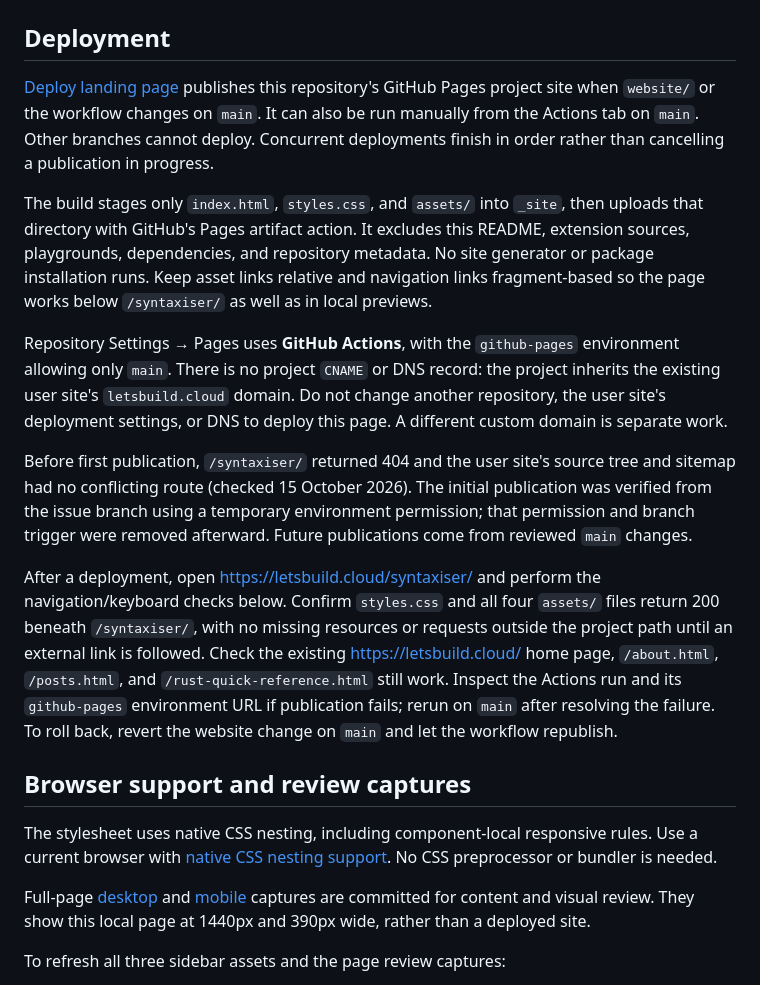
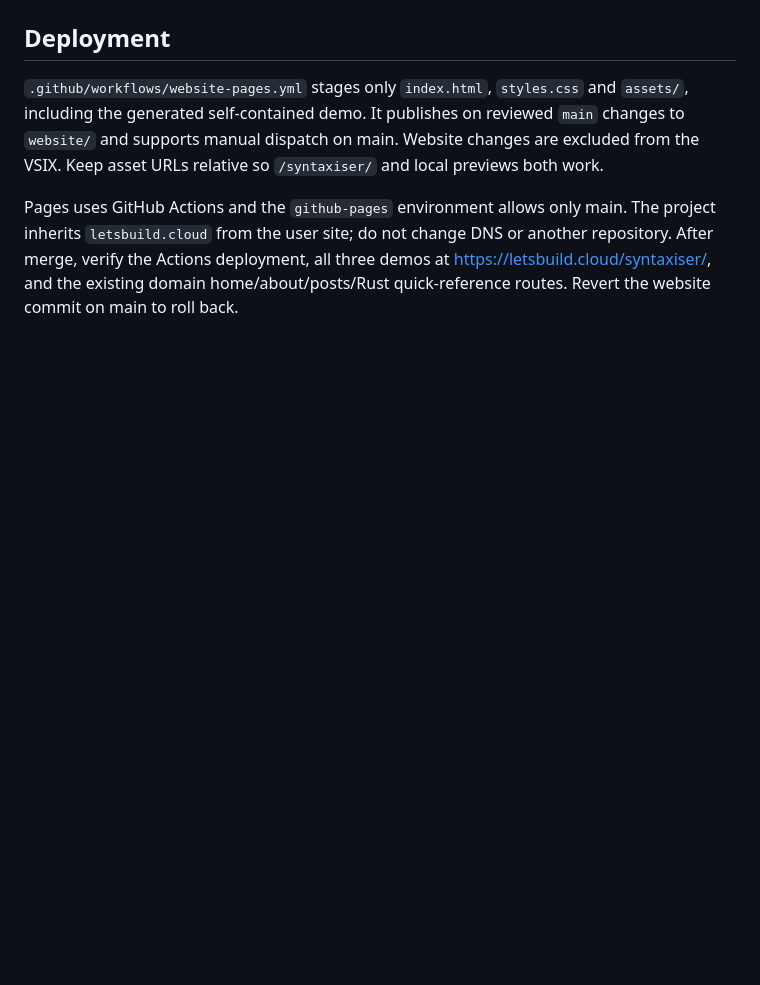
Before and after one commit to sbracegirdle/syntaxiser, a Markdown page: website/README.md, the part around one of its changes. Rendered like a GitHub page; blank space fills up the shorter version.

```diff
--- a/website/README.md
+++ b/website/README.md
@@ -16,21 +42,7 @@ Open http://127.0.0.1:4188. Stop with Ctrl+C. This uses the existing `http-serve
 
 ## Deployment
 
-[Deploy landing page](../.github/workflows/website-pages.yml) publishes this repository's GitHub Pages project site when `website/` or the workflow changes on `main`. It can also be run manually from the Actions tab on `main`. Other branches cannot deploy. Concurrent deployments finish in order rather than cancelling a publication in progress.
+`.github/workflows/website-pages.yml` stages only `index.html`, `styles.css` and `assets/`, including the generated self-contained demo. It publishes on reviewed `main` changes to `website/` and supports manual dispatch on main. Website changes are excluded from the VSIX. Keep asset URLs relative so `/syntaxiser/` and local previews both work.
 
-The build stages only `index.html`, `styles.css`, and `assets/` into `_site`, then uploads that directory with GitHub's Pages artifact action. It excludes this README, extension sources, playgrounds, dependencies, and repository metadata. No site generator or package installation runs. Keep asset links relative and navigation links fragment-based so the page works below `/syntaxiser/` as well as in local previews.
+Pages uses GitHub Actions and the `github-pages` environment allows only main. The project inherits `letsbuild.cloud` from the user site; do not change DNS or another repository. After merge, verify the Actions deployment, all three demos at https://letsbuild.cloud/syntaxiser/, and the existing domain home/about/posts/Rust quick-reference routes. Revert the website commit on main to roll back.
 
-Repository Settings → Pages uses **GitHub Actions**, with the `github-pages` environment allowing only `main`. There is no project `CNAME` or DNS record: the project inherits the existing user site's `letsbuild.cloud` domain. Do not change another repository, the user site's deployment settings, or DNS to deploy this page. A different custom domain is separate work.
-
-Before first publication, `/syntaxiser/` returned 404 and the user site's source tree and sitemap had no conflicting route (checked 15 October 2026). The initial publication was verified from the issue branch using a temporary environment permission; that permission and branch trigger were removed afterward. Future publications come from reviewed `main` changes.
-
-After a deployment, open https://letsbuild.cloud/syntaxiser/ and perform the navigation/keyboard checks below. Confirm `styles.css` and all four `assets/` files return 200 beneath `/syntaxiser/`, with no missing resources or requests outside the project path until an external link is followed. Check the existing https://letsbuild.cloud/ home page, `/about.html`, `/posts.html`, and `/rust-quick-reference.html` still work. Inspect the Actions run and its `github-pages` environment URL if publication fails; rerun on `main` after resolving the failure. To roll back, revert the website change on `main` and let the workflow republish.
-
-## Browser support and review captures
-
-The stylesheet uses native CSS nesting, including component-local responsive rules. Use a current browser with [native CSS nesting support](https://developer.mozilla.org/en-US/docs/Web/CSS/Guides/Nesting/Using). No CSS preprocessor or bundler is needed.
-
-Full-page [desktop](../docs/screenshots/website-desktop.png) and [mobile](../docs/screenshots/website-mobile.png) captures are committed for content and visual review. They show this local page at 1440px and 390px wide, rather than a deployed site.
-
-To refresh all three sidebar assets and the page review captures:
-
```
Also changed, not shown: other parts of website/README.md (+32 -37 lines), docs/screenshots/website-demo-1440.png (added), docs/screenshots/website-demo-390.png (added), docs/screenshots/website-desktop.png, docs/screenshots/website-hero.png, docs/screenshots/website-mobile.png, 9 other files.
